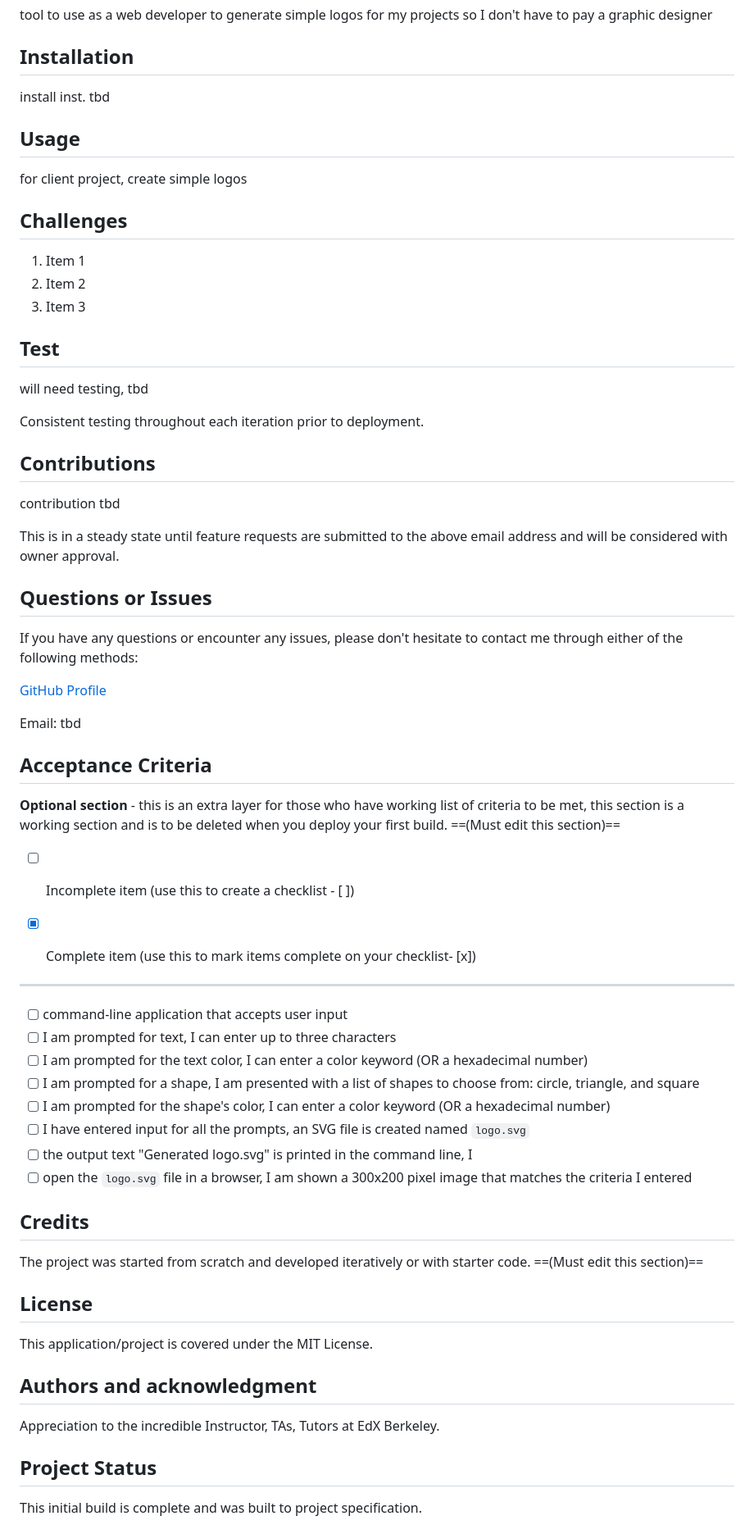
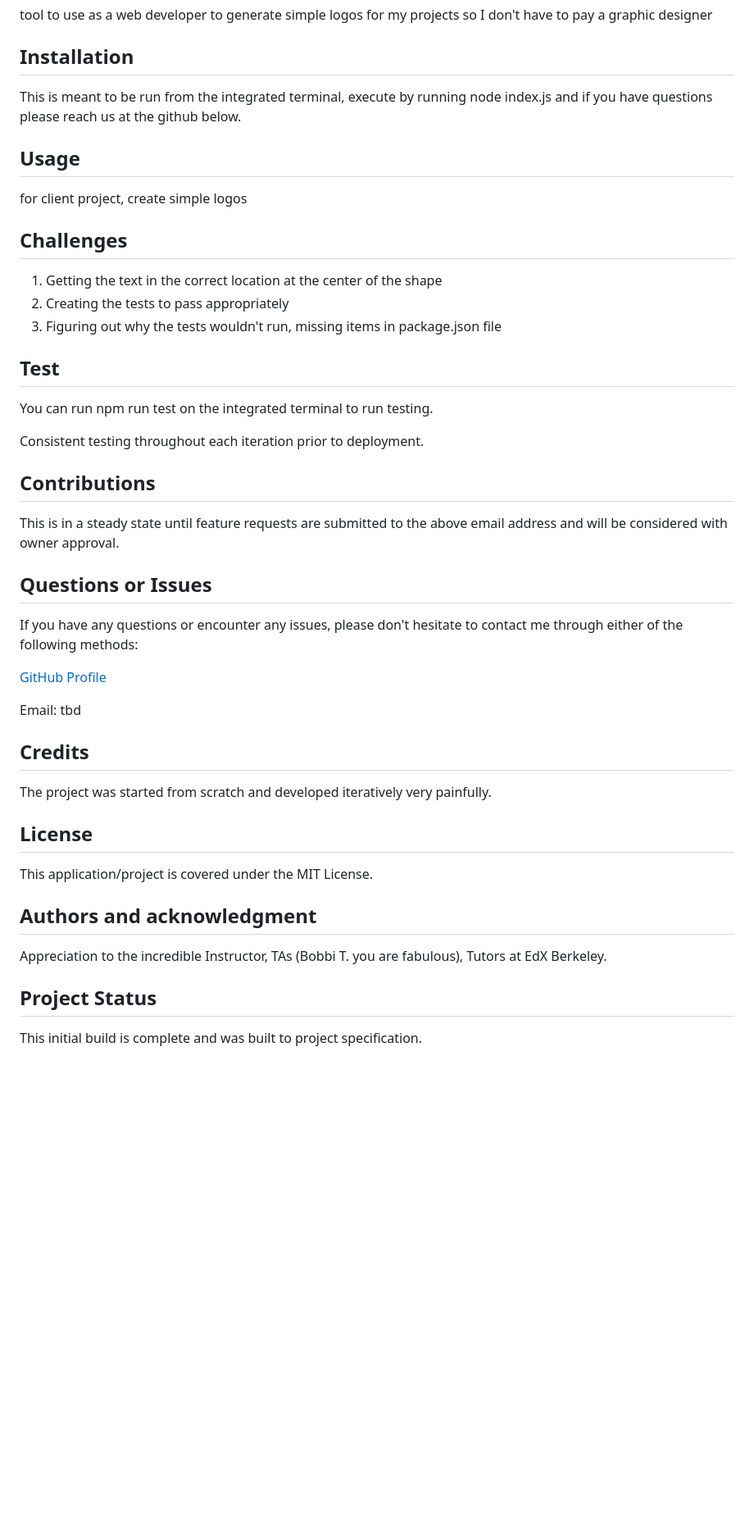
Before and after one commit to kimberlyrobinson11122/SVG-Logo-Maker, a Markdown page: README.md, the part around the change printed below. Shown: that part at 82% size. Drawn GitHub-style; blank space fills up the shorter version.

Commit message:
updated fixes, test, getting text in middle, updated readme

```diff
--- a/README.md
+++ b/README.md
@@ -73,7 +66,7 @@ tool to use as a web developer to generate simple logos for my projects so I don
 
 
 ## Installation
-install inst. tbd
+This is meant to be run from the integrated terminal, execute by running node index.js and if you have questions please reach us at the github below.
 
 
 ## Usage
@@ -82,18 +75,16 @@ for client project, create simple logos
 
 ## Challenges
 
-1. Item 1
-2. Item 2
-3. Item 3
+1. Getting the text in the correct location at the center of the shape
+2. Creating the tests to pass appropriately
+3. Figuring out why the tests wouldn't run, missing items in package.json file
 
 ## Test
-will need testing, tbd
+You can run npm run test on the integrated terminal to run testing.
 
 Consistent testing throughout each iteration prior to deployment.
 
 ## Contributions
-contribution tbd
-
 This is in a steady state until feature requests are submitted to the above email address and will be considered with owner approval.
 
 ## Questions or Issues
@@ -103,32 +94,14 @@ If you have any questions or encounter any issues, please don't hesitate to cont
 
 Email: tbd
 
-## Acceptance Criteria
-**Optional section** - this is an extra layer for those who have working list of criteria to be met, this section is a working section and is to be deleted when you deploy your first build. ==(Must edit this section)==
-
-- [ ] Incomplete item  (use this to create a checklist - [ ])
-- [x] Complete item (use this to mark items complete on your checklist- [x])
-
-
-____________________________________________________
-
-- [ ] command-line application that accepts user input
-- [ ] I am prompted for text, I can enter up to three characters
-- [ ] I am prompted for the text color, I can enter a color keyword (OR a hexadecimal number)
-- [ ] I am prompted for a shape, I am presented with a list of shapes to choose from: circle, triangle, and square
-- [ ] I am prompted for the shape's color, I can enter a color keyword (OR a hexadecimal number)
-- [ ] I have entered input for all the prompts, an SVG file is created named `logo.svg`
-- [ ] the output text "Generated logo.svg" is printed in the command line, I
-- [ ] open the `logo.svg` file in a browser, I am shown a 300x200 pixel image that matches the criteria I entered
-
 ## Credits
-The project was started from scratch and developed iteratively or with starter code. ==(Must edit this section)==
+The project was started from scratch and developed iteratively very painfully.
 
 ## License
 This application/project is covered under the MIT License.
 
 ## Authors and acknowledgment
-Appreciation to the incredible Instructor, TAs, Tutors at EdX Berkeley.
+Appreciation to the incredible Instructor, TAs (Bobbi T. you are fabulous), Tutors at EdX Berkeley.
 
 ## Project Status
 This initial build is complete and was built to project specification.
```
Also changed, not shown: other parts of README.md (+3 -10 lines), lib/images/Full Script being run from CLI.jpg (added), 11 other files.
